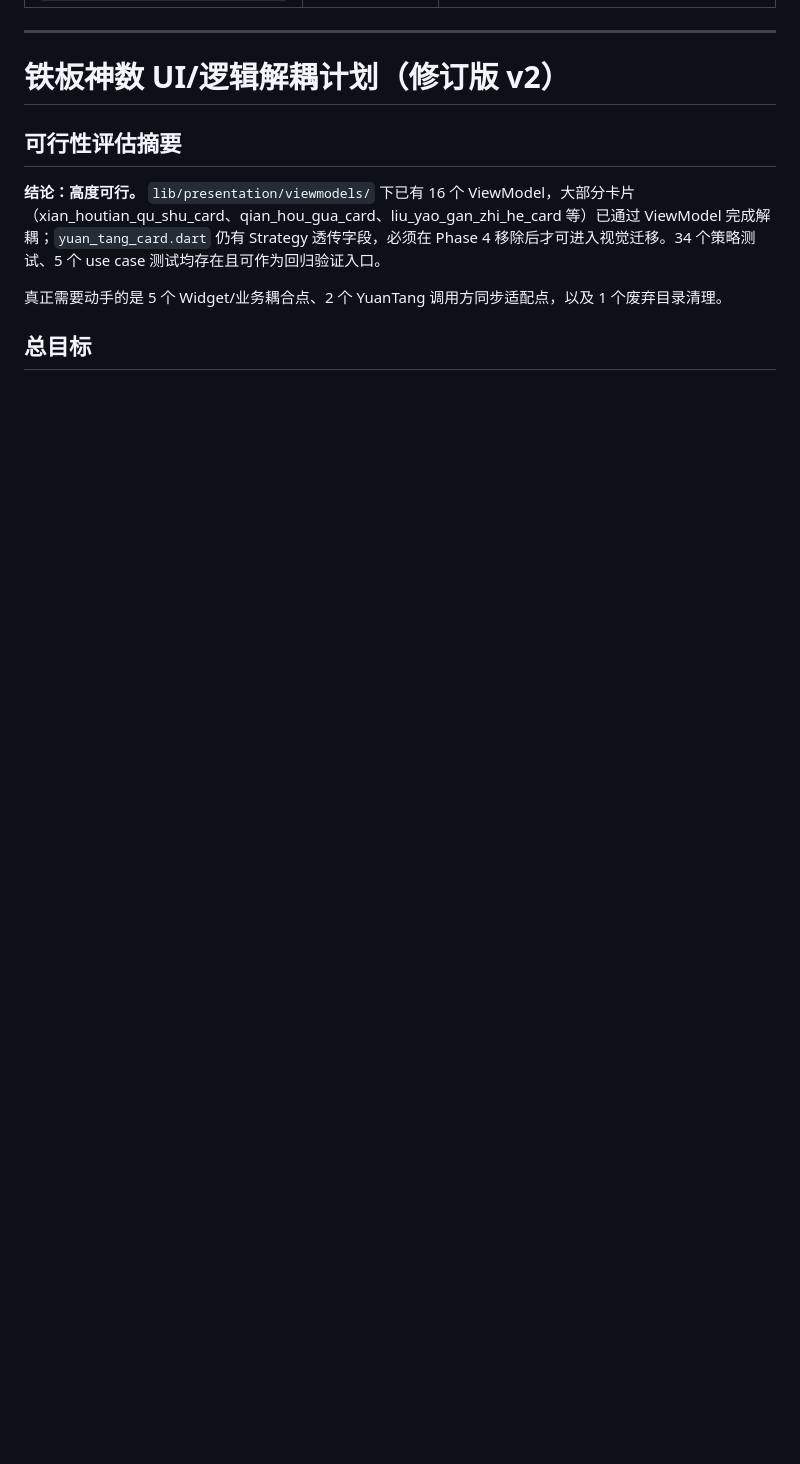
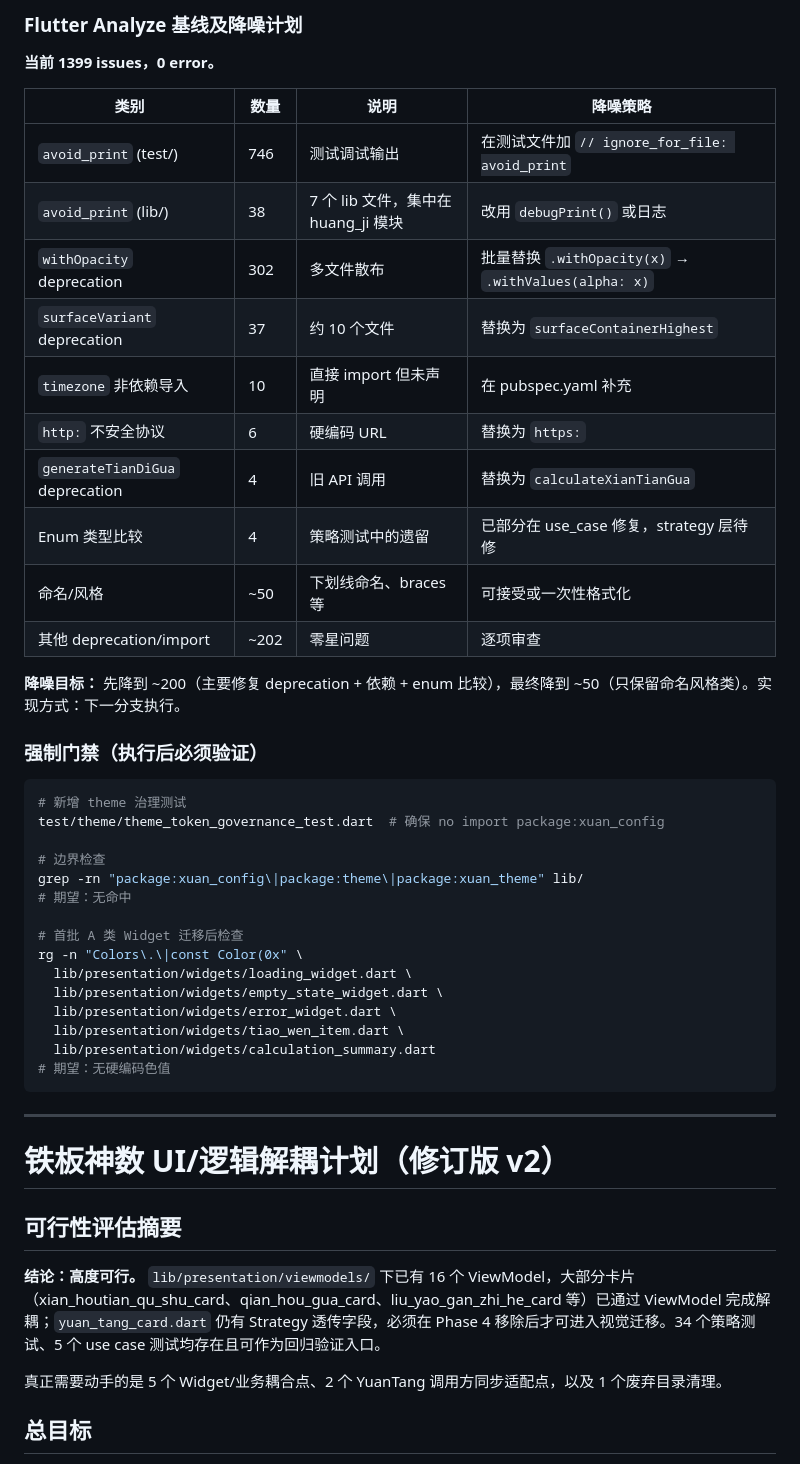
Before and after one commit to weijingtai/xuan-tiebanshenshu, a Markdown page: docs/ui_logic_splited.md, the part around one of its changes. GitHub-like rendering; blank space fills up the shorter version.

````diff
--- a/docs/ui_logic_splited.md
+++ b/docs/ui_logic_splited.md
@@ -31,3 +94,41 @@
+### Flutter Analyze 基线及降噪计划
+
+**当前 1399 issues，0 error。**
+
+| 类别 | 数量 | 说明 | 降噪策略 |
+|------|------|------|----------|
+| `avoid_print` (test/) | 746 | 测试调试输出 | 在测试文件加 `// ignore_for_file: avoid_print` |
+| `avoid_print` (lib/) | 38 | 7 个 lib 文件，集中在 huang_ji 模块 | 改用 `debugPrint()` 或日志 |
+| `withOpacity` deprecation | 302 | 多文件散布 | 批量替换 `.withOpacity(x)` → `.withValues(alpha: x)` |
+| `surfaceVariant` deprecation | 37 | 约 10 个文件 | 替换为 `surfaceContainerHighest` |
+| `timezone` 非依赖导入 | 10 | 直接 import 但未声明 | 在 pubspec.yaml 补充 |
+| `http:` 不安全协议 | 6 | 硬编码 URL | 替换为 `https:` |
+| `generateTianDiGua` deprecation | 4 | 旧 API 调用 | 替换为 `calculateXianTianGua` |
+| Enum 类型比较 | 4 | 策略测试中的遗留 | 已部分在 use_case 修复，strategy 层待修 |
+| 命名/风格 | ~50 | 下划线命名、braces 等 | 可接受或一次性格式化 |
+| 其他 deprecation/import | ~202 | 零星问题 | 逐项审查 |
+
+**降噪目标：** 先降到 ~200（主要修复 deprecation + 依赖 + enum 比较），最终降到 ~50（只保留命名风格类）。实现方式：下一分支执行。
+
+### 强制门禁（执行后必须验证）
+
+```bash
+# 新增 theme 治理测试
+test/theme/theme_token_governance_test.dart  # 确保 no import package:xuan_config
+
+# 边界检查
+grep -rn "package:xuan_config\|package:theme\|package:xuan_theme" lib/
+# 期望：无命中
+
+# 首批 A 类 Widget 迁移后检查
+rg -n "Colors\.\|const Color(0x" \
+  lib/presentation/widgets/loading_widget.dart \
+  lib/presentation/widgets/empty_state_widget.dart \
+  lib/presentation/widgets/error_widget.dart \
+  lib/presentation/widgets/tiao_wen_item.dart \
+  lib/presentation/widgets/calculation_summary.dart
+# 期望：无硬编码色值
+```
 
 ---
 
````
Also changed, not shown: other parts of docs/ui_logic_splited.md (+63 -0 lines).
